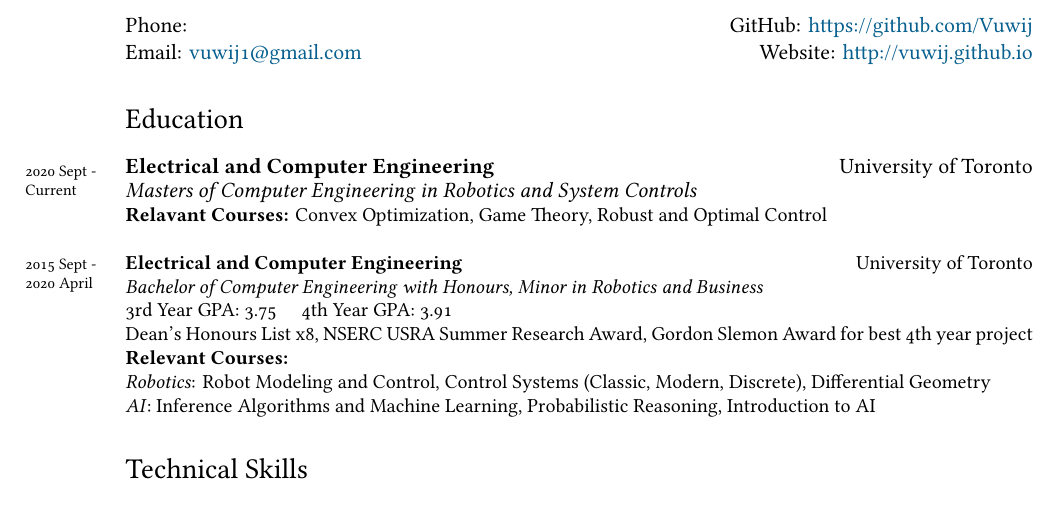
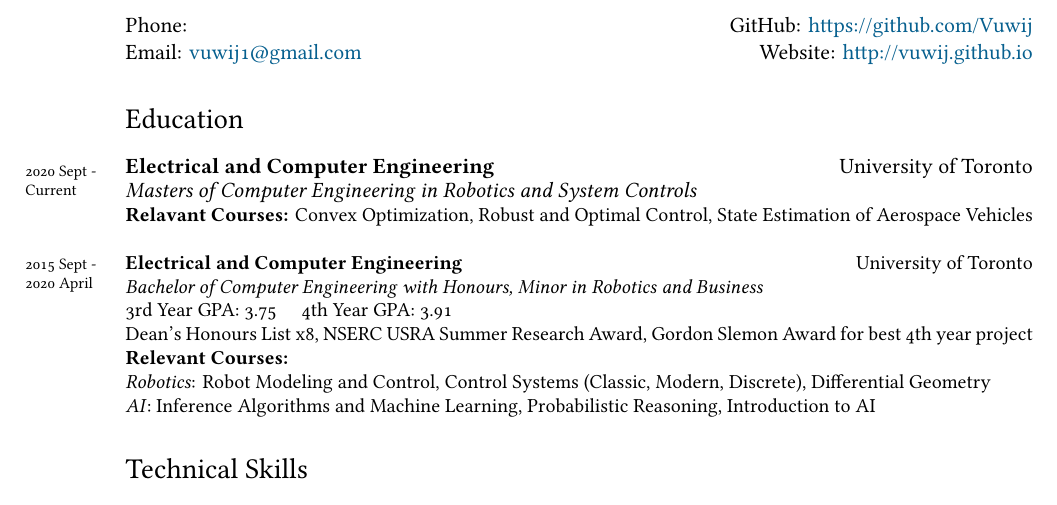
Before and after one commit to Vuwij/Academic-CV, a LaTeX CV (cv.tex): part of page 1 of 2, cut so that both start at the same text. The pictures show the PDF file cv.pdf that the author committed with the source.

Commit message:
Update course

```diff
--- a/cv.tex
+++ b/cv.tex
@@ -44,7 +44,7 @@
 \years{2020 Sept -\\Current}\textbf{Electrical and Computer Engineering}
 \hfill University of Toronto\\
 \emph{Masters of Computer Engineering in Robotics and System Controls}\\
-\small{\textbf{Relavant Courses:} Convex Optimization, Game Theory, Robust and Optimal Control}\\
+\small{\textbf{Relavant Courses:} Convex Optimization, Robust and Optimal Control, State Estimation of Aerospace Vehicles}\\
 
 \years{2015 Sept -\\ 2020 April}\textbf{Electrical and Computer Engineering} \hfill University of Toronto\\
 \emph{Bachelor of Computer Engineering with Honours, Minor in Robotics and Business}\\
```
Also changed, not shown: cv.pdf, 3 other files.
